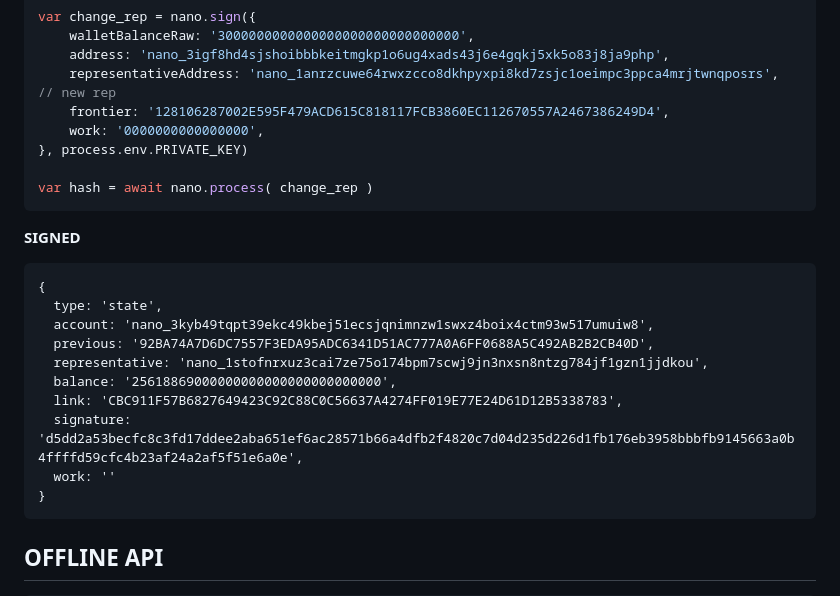
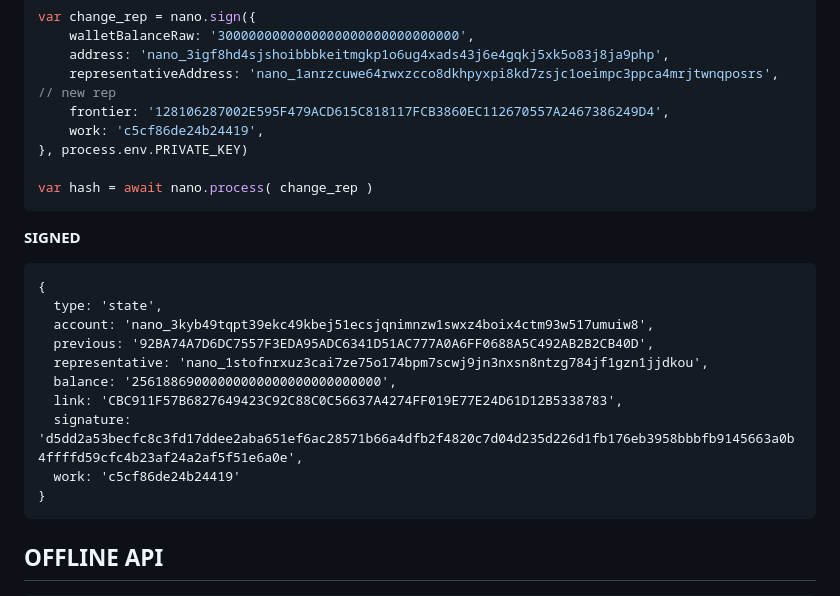
Before and after one commit to fwd/nano-js, a Markdown page: README.md, the part around the change. GitHub-like rendering.

````diff
--- a/README.md
+++ b/README.md
@@ -61,7 +61,7 @@ var change_rep = nano.sign({
     address: 'nano_3igf8hd4sjshoibbbkeitmgkp1o6ug4xads43j6e4gqkj5xk5o83j8ja9php',
     representativeAddress: 'nano_1anrzcuwe64rwxzcco8dkhpyxpi8kd7zsjc1oeimpc3ppca4mrjtwnqposrs', // new rep
     frontier: '128106287002E595F479ACD615C818117FCB3860EC112670557A2467386249D4',
-    work: '0000000000000000',
+    work: 'c5cf86de24b24419',
 }, process.env.PRIVATE_KEY)
 
 var hash = await nano.process( change_rep )
@@ -78,7 +78,7 @@ var hash = await nano.process( change_rep )
   balance: '25618869000000000000000000000000',
   link: 'CBC911F57B6827649423C92C88C0C56637A4274FF019E77E24D61D12B5338783',
   signature: 'd5dd2a53becfc8c3fd17ddee2aba651ef6ac28571b66a4dfb2f4820c7d04d235d226d1fb176eb3958bbbfb9145663a0b4ffffd59cfc4b23af24a2af5f51e6a0e',
-  work: ''
+  work: 'c5cf86de24b24419'
 }
 ```
 
````
